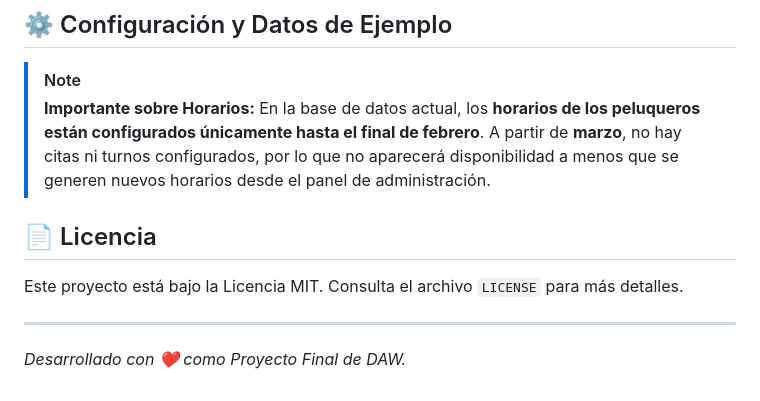
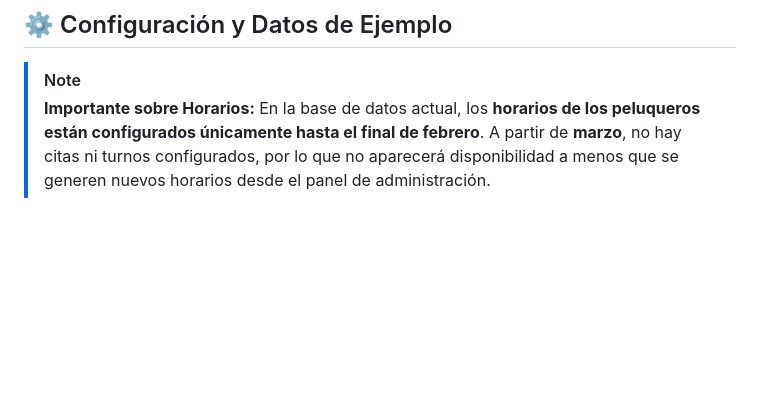
Before and after one commit to nsilcre/Django-Proyecto-Final, a Markdown page: README.md, the part around the change. Rendered like a GitHub page; blank space fills up the shorter version.

```diff
--- a/README.md
+++ b/README.md
@@ -122,10 +122,3 @@ Para probar la aplicación con diferentes roles:
 > **Importante sobre Horarios:**
 > En la base de datos actual, los **horarios de los peluqueros están configurados únicamente hasta el final de febrero**.
 > A partir de **marzo**, no hay citas ni turnos configurados, por lo que no aparecerá disponibilidad a menos que se generen nuevos horarios desde el panel de administración.
-
-## 📄 Licencia
-
-Este proyecto está bajo la Licencia MIT. Consulta el archivo `LICENSE` para más detalles.
-
----
-*Desarrollado con ❤️ como Proyecto Final de DAW.*
```
